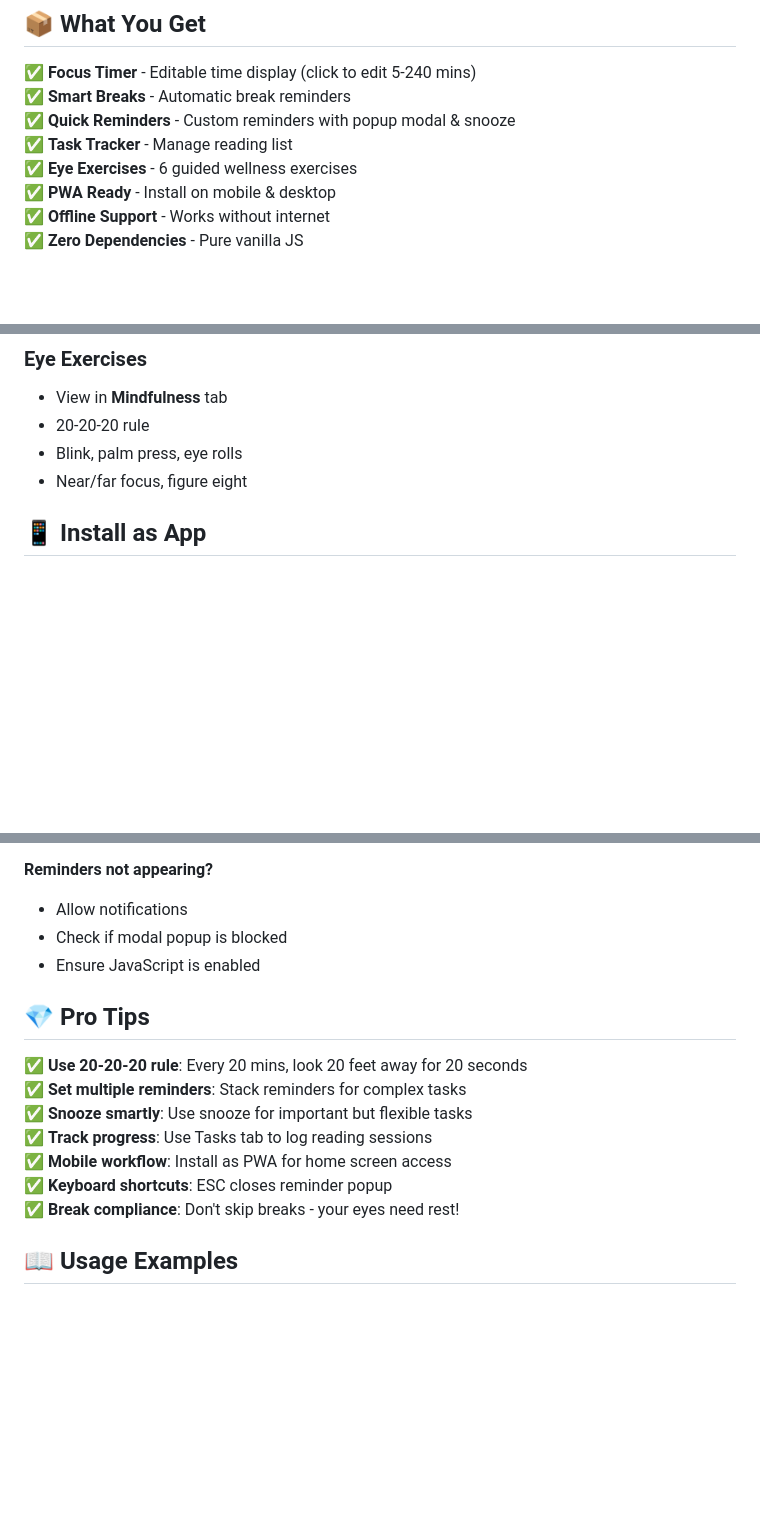
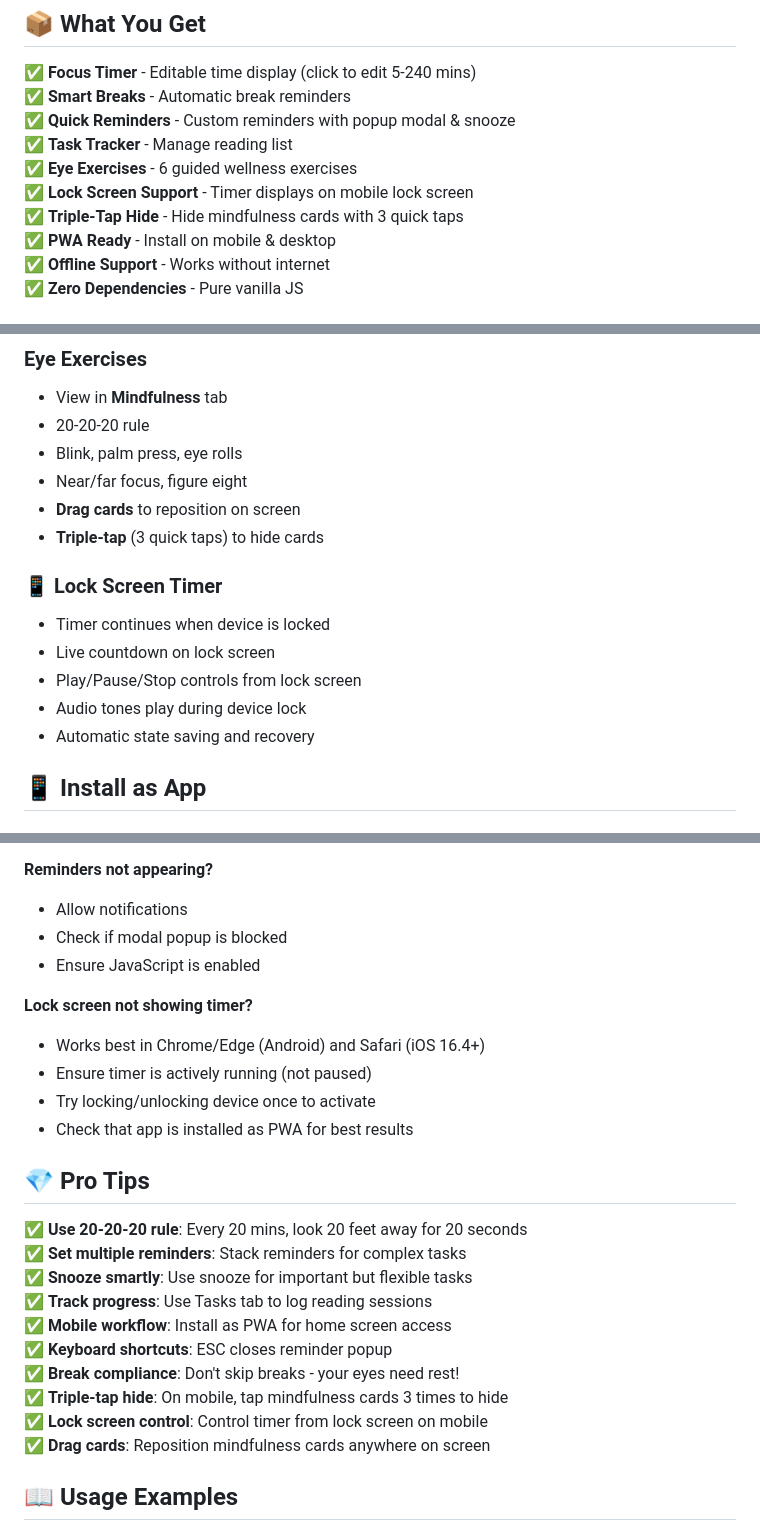
Before and after one commit to dcnsakthi/PagePause, a Markdown page: QUICKSTART.md, 3 parts joined by grey strips. Drawn GitHub-style; blank space fills up the shorter version.

```diff
--- a/QUICKSTART.md
+++ b/QUICKSTART.md
@@ -24,6 +24,8 @@ python -m http.server 8000
 ✅ **Quick Reminders** - Custom reminders with popup modal & snooze
 ✅ **Task Tracker** - Manage reading list
 ✅ **Eye Exercises** - 6 guided wellness exercises
+✅ **Lock Screen Support** - Timer displays on mobile lock screen
+✅ **Triple-Tap Hide** - Hide mindfulness cards with 3 quick taps
 ✅ **PWA Ready** - Install on mobile & desktop
 ✅ **Offline Support** - Works without internet
 ✅ **Zero Dependencies** - Pure vanilla JS
@@ -111,6 +113,15 @@ Navigate to: **http://localhost:8000**
 - 20-20-20 rule
 - Blink, palm press, eye rolls
 - Near/far focus, figure eight
+- **Drag cards** to reposition on screen
+- **Triple-tap** (3 quick taps) to hide cards
+
+### 📱 Lock Screen Timer
+- Timer continues when device is locked
+- Live countdown on lock screen
+- Play/Pause/Stop controls from lock screen
+- Audio tones play during device lock
+- Automatic state saving and recovery
 
 ## 📱 Install as App
 
@@ -193,6 +204,12 @@ const state = {
 - Check if modal popup is blocked
 - Ensure JavaScript is enabled
 
+**Lock screen not showing timer?**
+- Works best in Chrome/Edge (Android) and Safari (iOS 16.4+)
+- Ensure timer is actively running (not paused)
+- Try locking/unlocking device once to activate
+- Check that app is installed as PWA for best results
+
 ## 💎 Pro Tips
 
 ✅ **Use 20-20-20 rule**: Every 20 mins, look 20 feet away for 20 seconds
@@ -202,6 +219,9 @@ const state = {
 ✅ **Mobile workflow**: Install as PWA for home screen access
 ✅ **Keyboard shortcuts**: ESC closes reminder popup
 ✅ **Break compliance**: Don't skip breaks - your eyes need rest!
+✅ **Triple-tap hide**: On mobile, tap mindfulness cards 3 times to hide
+✅ **Lock screen control**: Control timer from lock screen on mobile
+✅ **Drag cards**: Reposition mindfulness cards anywhere on screen
 
 ## 📖 Usage Examples
 
```
Also changed, not shown: README.md (+53 -3 lines).
